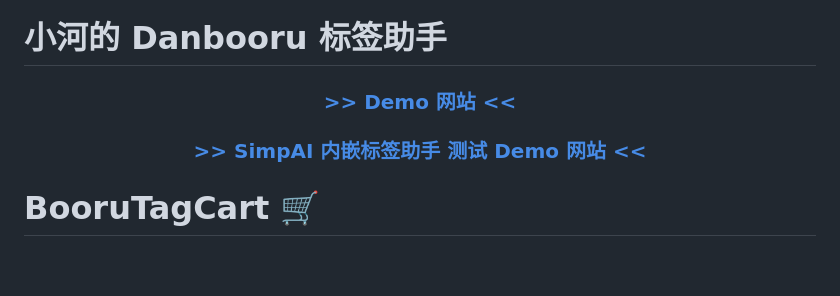
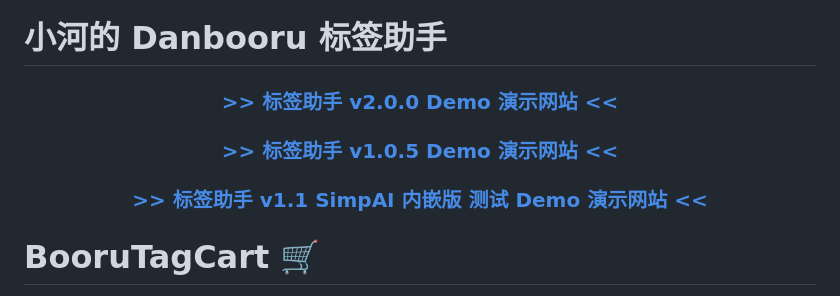
Before and after one commit to xhoxye/BooruTagCart, a Markdown page: README.md, the part around the change. Drawn GitHub-style; blank space fills up the shorter version.

Commit message:
更新说明文档

```diff
--- a/README.md
+++ b/README.md
@@ -4,8 +4,9 @@
 # 小河的 Danbooru 标签助手
 
 <div align="center">
-  <h3><a href="https://xhoxye.github.io/BooruTagCart/"> >> Demo 网站 <<</a></h3>
-  <h3><a href="https://xhoxye.github.io/BooruTagCart/SimpAI_TagCart_index.html"> >> SimpAI 内嵌标签助手 测试 Demo 网站 <<</a></h3>
+  <h3><a href="https://xhoxye.github.io/BooruTagCart/BooruTagCart2.html"> >> 标签助手 v2.0.0 Demo 演示网站 <<</a></h3>
+  <h3><a href="https://xhoxye.github.io/BooruTagCart/"> >> 标签助手 v1.0.5 Demo 演示网站 <<</a></h3>
+  <h3><a href="https://xhoxye.github.io/BooruTagCart/SimpAI_TagCart_index.html"> >> 标签助手 v1.1 SimpAI 内嵌版 测试 Demo 演示网站 <<</a></h3>
 </div>
 
 # BooruTagCart 🛒
```
